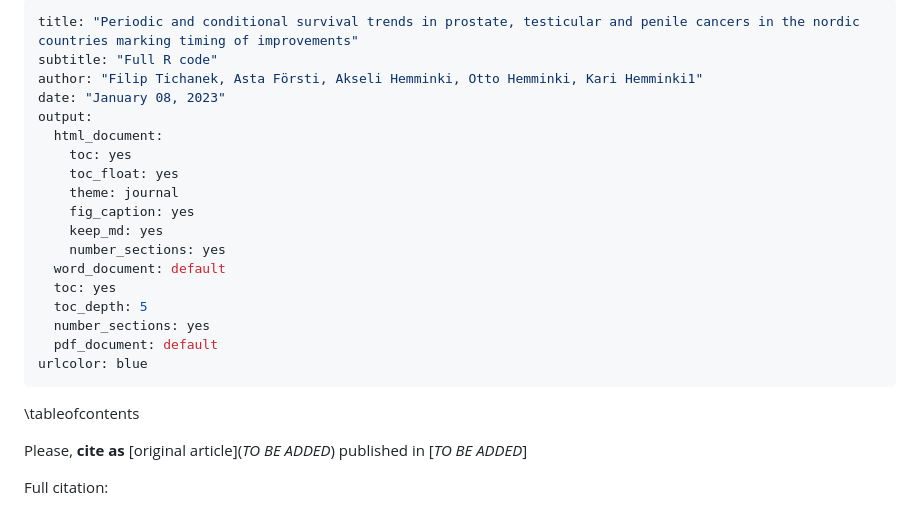
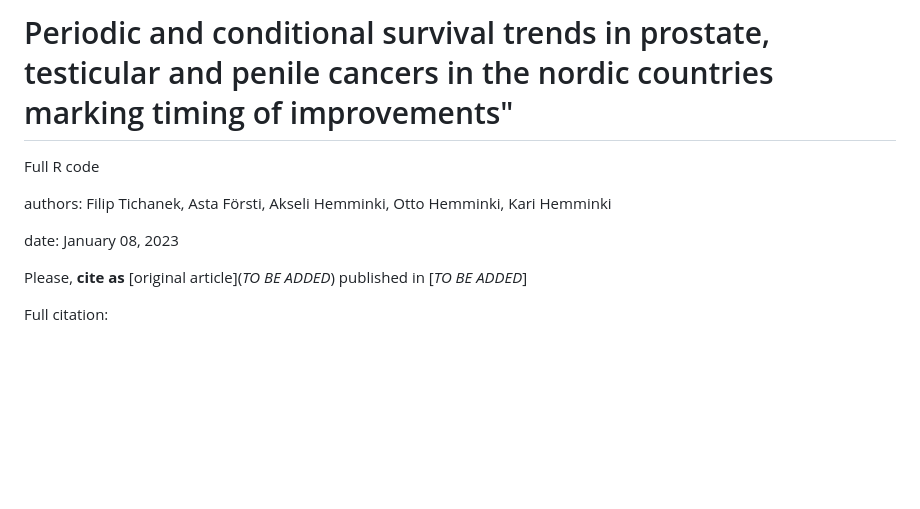
Before and after one commit to filip-tichanek/nord_male, a Markdown page: code_R_markdown.md, the part around the change. Drawn GitHub-style; blank space fills up the shorter version.

```diff
--- a/code_R_markdown.md
+++ b/code_R_markdown.md
@@ -1,25 +1,11 @@
----
-title: "Periodic and conditional survival trends in prostate, testicular and penile cancers in the nordic countries marking timing of improvements"
-subtitle: "Full R code"
-author: "Filip Tichanek, Asta Försti, Akseli Hemminki, Otto Hemminki, Kari Hemminki1"
-date: "January 08, 2023"
-output:
-  html_document:
-    toc: yes
-    toc_float: yes
-    theme: journal
-    fig_caption: yes
-    keep_md: yes
-    number_sections: yes
-  word_document: default
-  toc: yes
-  toc_depth: 5
-  number_sections: yes
-  pdf_document: default
-urlcolor: blue
----
-
-\tableofcontents
+
+# Periodic and conditional survival trends in prostate, testicular and penile cancers in the nordic countries marking timing of improvements"
+
+Full R code
+
+authors: Filip Tichanek, Asta Försti, Akseli Hemminki, Otto Hemminki, Kari Hemminki
+
+date: January 08, 2023
 
 
 Please, **cite as** [original article](*TO BE ADDED*) published in [*TO BE ADDED*]
```
